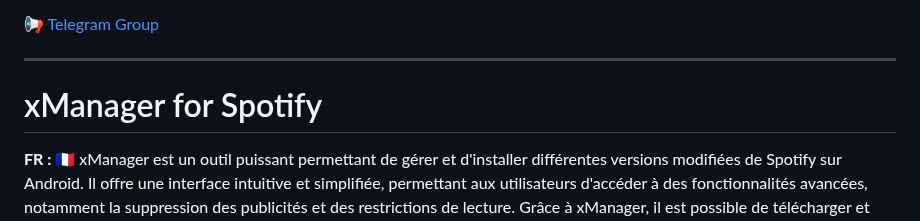
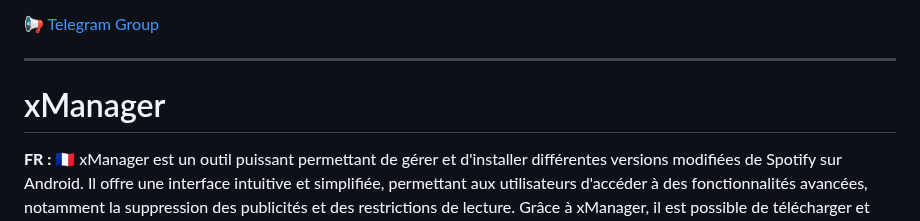
Before and after one commit to goatkou/Mods-application-directory, a Markdown page: README.md, the part around the change. Drawn GitHub-style.

Commit message:
Update README.md
V2.1

```diff
--- a/README.md
+++ b/README.md
@@ -111,7 +111,7 @@ A simpler version, **TikTok Platinum**, is also available. While it offers fewer
 
 ---
 
-# xManager for Spotify
+# xManager
 
 **FR : 🇫🇷**
 xManager est un outil puissant permettant de gérer et d'installer différentes versions modifiées de Spotify sur Android. Il offre une interface intuitive et simplifiée, permettant aux utilisateurs d'accéder à des fonctionnalités avancées, notamment la suppression des publicités et des restrictions de lecture. Grâce à xManager, il est possible de télécharger et d'installer la version de Spotify la mieux adaptée à vos besoins, avec ou sans root.
```
